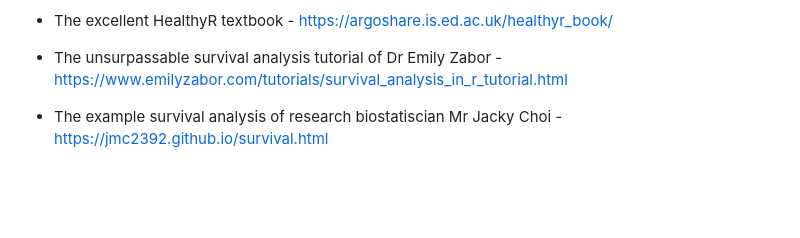
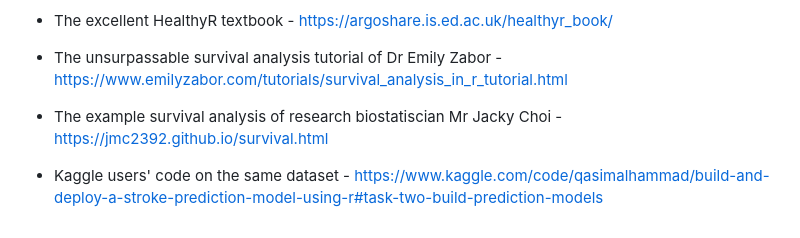
Before and after one commit to georgemelrose/Stroke-Prediction-Dataset-Practice, a Markdown page: README.md, the part around the change. GitHub-like rendering; blank space fills up the shorter version.

```diff
--- a/README.md
+++ b/README.md
@@ -99,3 +99,5 @@ I've planned the analysis using the following resources:
 * The unsurpassable survival analysis tutorial of Dr Emily Zabor - https://www.emilyzabor.com/tutorials/survival_analysis_in_r_tutorial.html
 
 * The example survival analysis of research biostatiscian Mr Jacky Choi - https://jmc2392.github.io/survival.html
+
+* Kaggle users' code on the same dataset - https://www.kaggle.com/code/qasimalhammad/build-and-deploy-a-stroke-prediction-model-using-r#task-two-build-prediction-models
```
